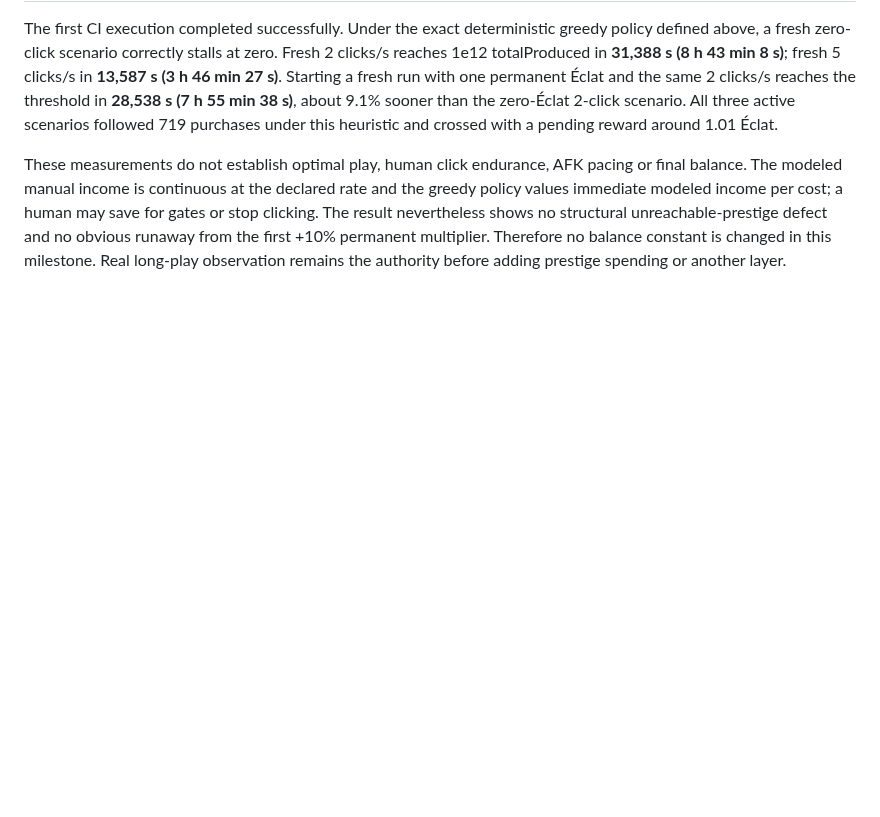
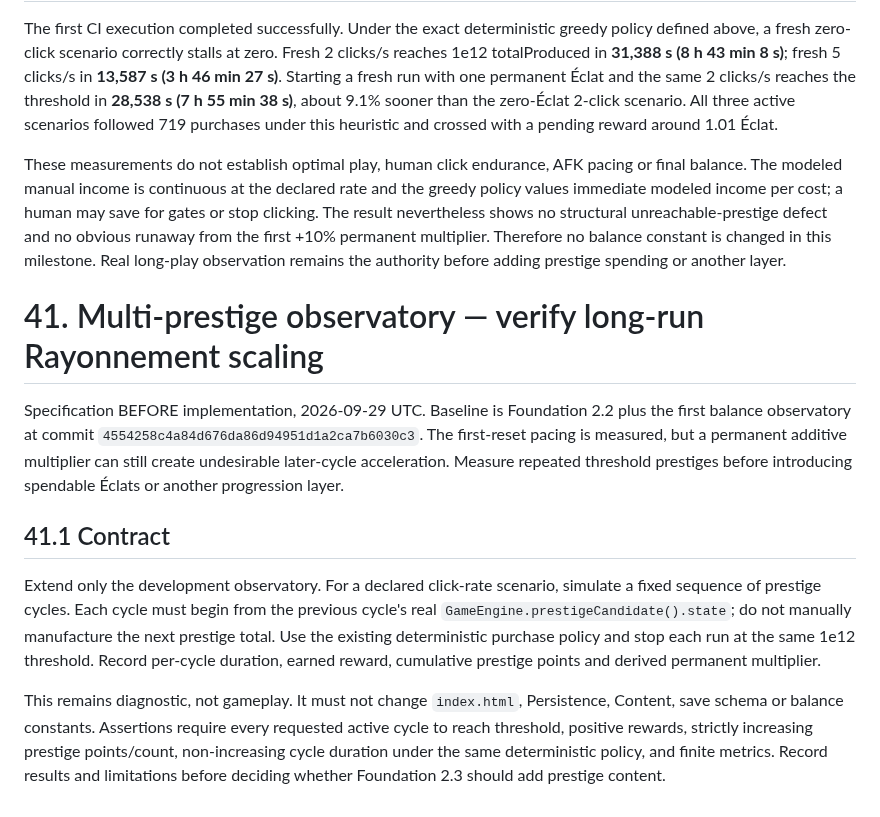
Before and after one commit to kalzeirastarossa667/Cookie-mania, a Markdown page: docs/Cookie_Empire_Master_Dev_File_v3.0.md, the part around the change. Rendered like a GitHub page; blank space fills up the shorter version.

Commit message:
Specify multi-prestige pacing audit

```diff
--- a/docs/Cookie_Empire_Master_Dev_File_v3.0.md
+++ b/docs/Cookie_Empire_Master_Dev_File_v3.0.md
@@ -2027,3 +2027,14 @@ Expose `npm run analyze:balance`; add a bounded observatory verification to `npm
 The first CI execution completed successfully. Under the exact deterministic greedy policy defined above, a fresh zero-click scenario correctly stalls at zero. Fresh 2 clicks/s reaches 1e12 totalProduced in **31,388 s (8 h 43 min 8 s)**; fresh 5 clicks/s in **13,587 s (3 h 46 min 27 s)**. Starting a fresh run with one permanent Éclat and the same 2 clicks/s reaches the threshold in **28,538 s (7 h 55 min 38 s)**, about 9.1% sooner than the zero-Éclat 2-click scenario. All three active scenarios followed 719 purchases under this heuristic and crossed with a pending reward around 1.01 Éclat.
 
 These measurements do not establish optimal play, human click endurance, AFK pacing or final balance. The modeled manual income is continuous at the declared rate and the greedy policy values immediate modeled income per cost; a human may save for gates or stop clicking. The result nevertheless shows no structural unreachable-prestige defect and no obvious runaway from the first +10% permanent multiplier. Therefore no balance constant is changed in this milestone. Real long-play observation remains the authority before adding prestige spending or another layer.
+
+
+# 41. Multi-prestige observatory — verify long-run Rayonnement scaling
+
+Specification BEFORE implementation, 2026-09-29 UTC. Baseline is Foundation 2.2 plus the first balance observatory at commit `4554258c4a84d676da86d94951d1a2ca7b6030c3`. The first-reset pacing is measured, but a permanent additive multiplier can still create undesirable later-cycle acceleration. Measure repeated threshold prestiges before introducing spendable Éclats or another progression layer.
+
+## 41.1 Contract
+
+Extend only the development observatory. For a declared click-rate scenario, simulate a fixed sequence of prestige cycles. Each cycle must begin from the previous cycle's real `GameEngine.prestigeCandidate().state`; do not manually manufacture the next prestige total. Use the existing deterministic purchase policy and stop each run at the same 1e12 threshold. Record per-cycle duration, earned reward, cumulative prestige points and derived permanent multiplier.
+
+This remains diagnostic, not gameplay. It must not change `index.html`, Persistence, Content, save schema or balance constants. Assertions require every requested active cycle to reach threshold, positive rewards, strictly increasing prestige points/count, non-increasing cycle duration under the same deterministic policy, and finite metrics. Record results and limitations before deciding whether Foundation 2.3 should add prestige content.
```
